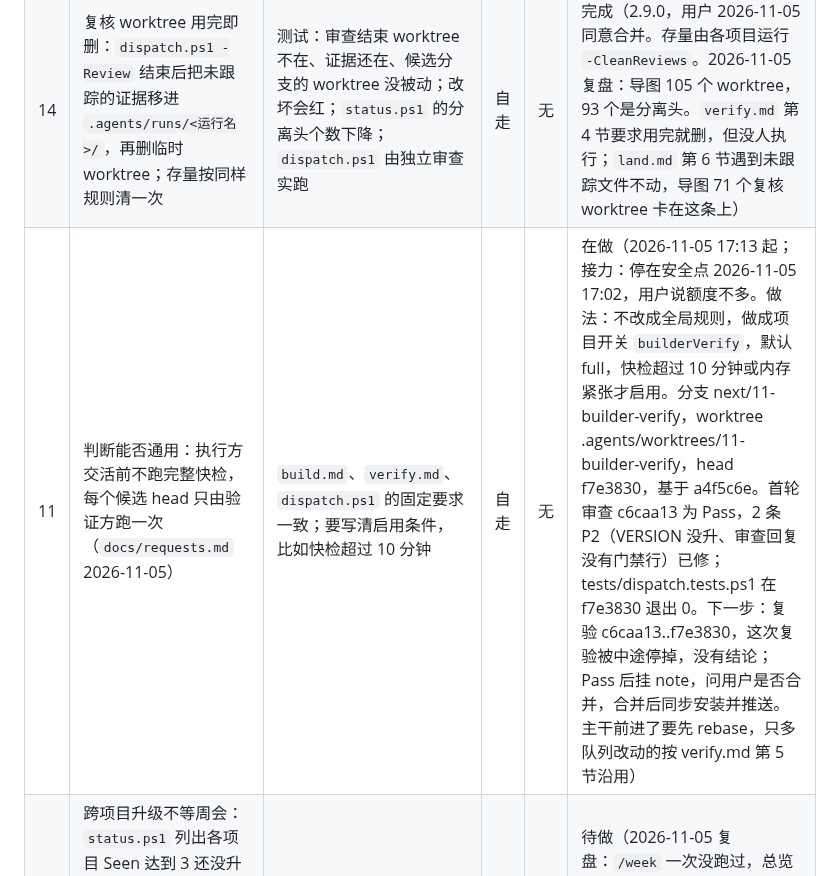
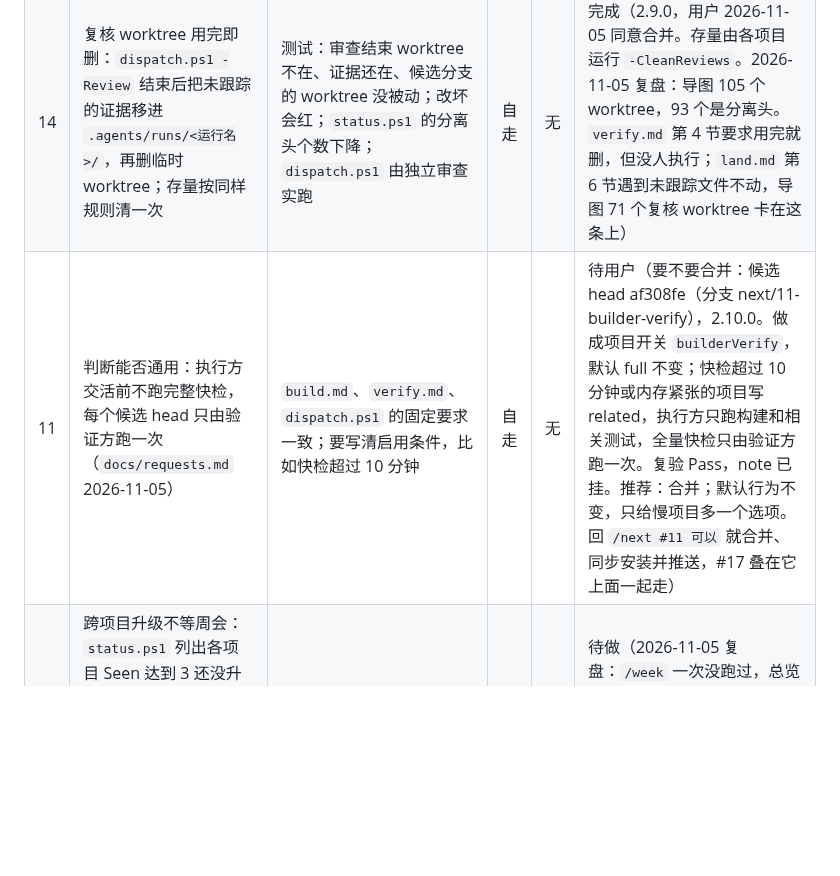
Before and after one commit to a-littlecat/ai-dev-flow, a Markdown page: docs/queue.md, the part around the change. Drawn GitHub-style; blank space fills up the shorter version.

Commit message:
queue: #11 awaits merge approval
Co-Authored-By: Claude Opus 5.5 <noreply@anthropic.com>

```diff
--- a/docs/queue.md
+++ b/docs/queue.md
@@ -8,7 +8,7 @@
 | 12 | `dispatch.ps1` 处理 Codex 400：先查清原因（失败前的请求、会话长度、读过的内容），再让 `-Wait` 遇 400 自动在同一分支续派，有次数上限，超限才算失败 | 用模拟的 400 输出测：续派一次后成功、超限报失败、其他退出码不续派；改坏会红；`dispatch.ps1` 由独立审查实跑 | 自走 | 无 | 完成（2.9.0，用户 2026-11-05 同意合并。2026-11-05 复盘：导图、天正共 40 次非零退出，36 次是 400，其中 34 次零提交；22 次发生在第一个请求，同样的说明隔几分钟再发能通过，原因在服务端或本机代理，没有定论。做法：等 120、300、900 秒重试） |
 | 13 | 队列瘦身：`/next` 第 1 节读队列前，把"完成"的行移出（提交记录里有），只留最近 10 行；"待用户"行的长历史移进提交正文或 `docs/plans/` | `skills/next/SKILL.md`、`garden.md` 和队列表头的说明一致；`status.ps1` 对移走的依赖仍按已完成算，有测试；改坏会红 | 自走 | 无 | 完成（2.9.0，用户 2026-11-05 同意合并。2026-11-05 复盘：导图队列 94 KB，约 78% 是已完成的行，每次 `/next` 开工和每次压缩后都要整份读；"保留一周"在一周 86 项的速度下留不住上限） |
 | 14 | 复核 worktree 用完即删：`dispatch.ps1 -Review` 结束后把未跟踪的证据移进 `.agents/runs/<运行名>/`，再删临时 worktree；存量按同样规则清一次 | 测试：审查结束 worktree 不在、证据还在、候选分支的 worktree 没被动；改坏会红；`status.ps1` 的分离头个数下降；`dispatch.ps1` 由独立审查实跑 | 自走 | 无 | 完成（2.9.0，用户 2026-11-05 同意合并。存量由各项目运行 `-CleanReviews`。2026-11-05 复盘：导图 105 个 worktree，93 个是分离头。`verify.md` 第 4 节要求用完就删，但没人执行；`land.md` 第 6 节遇到未跟踪文件不动，导图 71 个复核 worktree 卡在这条上） |
-| 11 | 判断能否通用：执行方交活前不跑完整快检，每个候选 head 只由验证方跑一次（`docs/requests.md` 2026-11-05） | `build.md`、`verify.md`、`dispatch.ps1` 的固定要求一致；要写清启用条件，比如快检超过 10 分钟 | 自走 | 无 | 在做（2026-11-05 17:13 起；接力：停在安全点 2026-11-05 17:02，用户说额度不多。做法：不改成全局规则，做成项目开关 `builderVerify`，默认 full，快检超过 10 分钟或内存紧张才启用。分支 next/11-builder-verify，worktree .agents/worktrees/11-builder-verify，head f7e3830，基于 a4f5c6e。首轮审查 c6caa13 为 Pass，2 条 P2（VERSION 没升、审查回复没有门禁行）已修；tests/dispatch.tests.ps1 在 f7e3830 退出 0。下一步：复验 c6caa13..f7e3830，这次复验被中途停掉，没有结论；Pass 后挂 note，问用户是否合并，合并后同步安装并推送。主干前进了要先 rebase，只多队列改动的按 verify.md 第 5 节沿用） |
+| 11 | 判断能否通用：执行方交活前不跑完整快检，每个候选 head 只由验证方跑一次（`docs/requests.md` 2026-11-05） | `build.md`、`verify.md`、`dispatch.ps1` 的固定要求一致；要写清启用条件，比如快检超过 10 分钟 | 自走 | 无 | 待用户（要不要合并：候选 head af308fe（分支 next/11-builder-verify），2.10.0。做成项目开关 `builderVerify`，默认 full 不变；快检超过 10 分钟或内存紧张的项目写 related，执行方只跑构建和相关测试，全量快检只由验证方跑一次。复验 Pass，note 已挂。推荐：合并；默认行为不变，只给慢项目多一个选项。回 `/next #11 可以` 就合并、同步安装并推送，#17 叠在它上面一起走） |
 | 15 | 跨项目升级不等周会：`status.ps1` 列出各项目 Seen 达到 3 还没升级的教训，以及 ai-dev-flow 还没转的请求；`portfolio.md` 第 7 节改成项目可以直接写请求 | `tests/status.tests.ps1` 有正反例；改坏会红 | 自走 | 无 | 待做（2026-11-05 复盘：`/week` 一次没跑过，总览 `LESSONS.md` 最后更新在 11-01；本队列 #5–#7 记下后没有进展，导图、天正各做了一份重复的格式检查） |
 | 16 | 派活前看内存：`dispatch.ps1` 在可用内存低于配置的阈值时不开新活，等空闲或说明原因；`-List` 和 `status.ps1` 标出没有 `exit.json`、进程也不在了的运行 | 测试用注入的内存读数：低于阈值不派、高于阈值照派；孤儿运行能被标出；改坏会红；`dispatch.ps1` 由独立审查实跑 | 自走 | 无 | 待做（2026-11-05 复盘：导图教训 Seen 2，派活被杀过两次；导图、天正共 22 次运行没有退出记录，其中有 1～2 个正在跑） |
 | 17 | `status.ps1` 认"搁置"状态，不再天天提示"状态认不出"；队列没有编号的行也报出来，不显示成 `# 名字` | 测试有正反例；改坏会红 | 自走 | 无 | 在做（2026-11-05 17:16 起；接力：停在安全点 2026-11-05 17:02，用户说额度不多。分支 next/17-status-shelved，worktree .agents/worktrees/17-status-shelved，head 1c59375，基于 a4f5c6e。tests/status.tests.ps1 退出 0，改坏验证做过，对真实总览只读跑过，结果符合预期。下一步：VERSION 还没升，先改（README 写的 2.9.1，#11 先合就改成 2.10.1，README 版本行会冲突），再发起独立审查，之前那次审查被中途停掉，没有结论；Pass 后问用户是否合并。2026-11-05 状态输出：导图 4 项一直报认不出；测试集 4 项待用户没有编号） |
```
